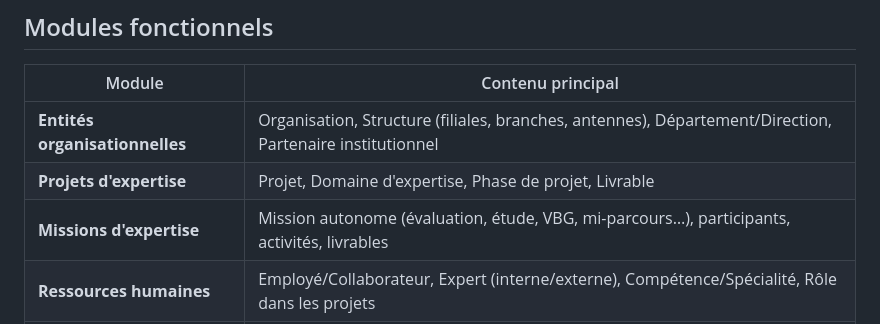
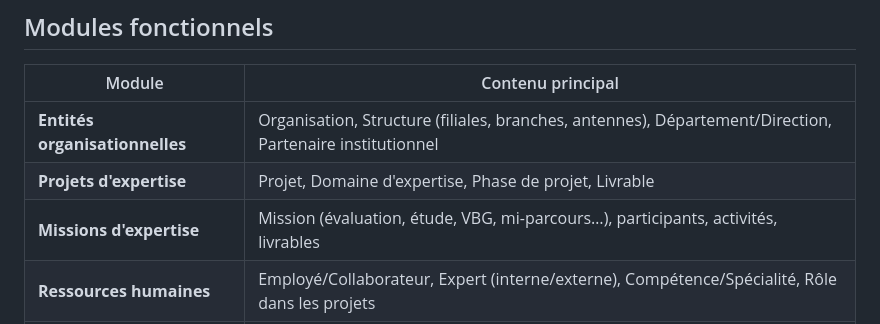
Before and after one commit to thecarinsiwa/app-expertisehs, a Markdown page: README.md, the part around one of its changes. GitHub-like rendering.

Commit message:
Update README: missions description and database section formatting
Co-authored-by: Cursor <cursoragent@cursor.com>

```diff
--- a/README.md
+++ b/README.md
@@ -35,7 +35,7 @@ En résumé, ExpertiseHS accompagne **Expertise Humanitaire et Sociale** dans la
 | ------------------------------ | -------------------------------------------------------------------------------------------------------- |
 | **Entités organisationnelles** | Organisation, Structure (filiales, branches, antennes), Département/Direction, Partenaire institutionnel |
 | **Projets d'expertise**        | Projet, Domaine d'expertise, Phase de projet, Livrable                                                   |
-| **Missions d'expertise**       | Mission autonome (évaluation, étude, VBG, mi-parcours…), participants, activités, livrables              |
+| **Missions d'expertise**       | Mission (évaluation, étude, VBG, mi-parcours…), participants, activités, livrables                       |
 | **Ressources humaines**        | Employé/Collaborateur, Expert (interne/externe), Compétence/Spécialité, Rôle dans les projets            |
 | **Gestion des connaissances**  | Ressource documentaire, Bonne pratique, Leçon apprise, Bibliothèque de modèles                           |
 | **Financement et budget**      | Donateur/Bailleur, Contrat de financement, Budget projet, Ligne budgétaire                               |
```
Also changed, not shown: other parts of README.md (+1 -0 lines).
